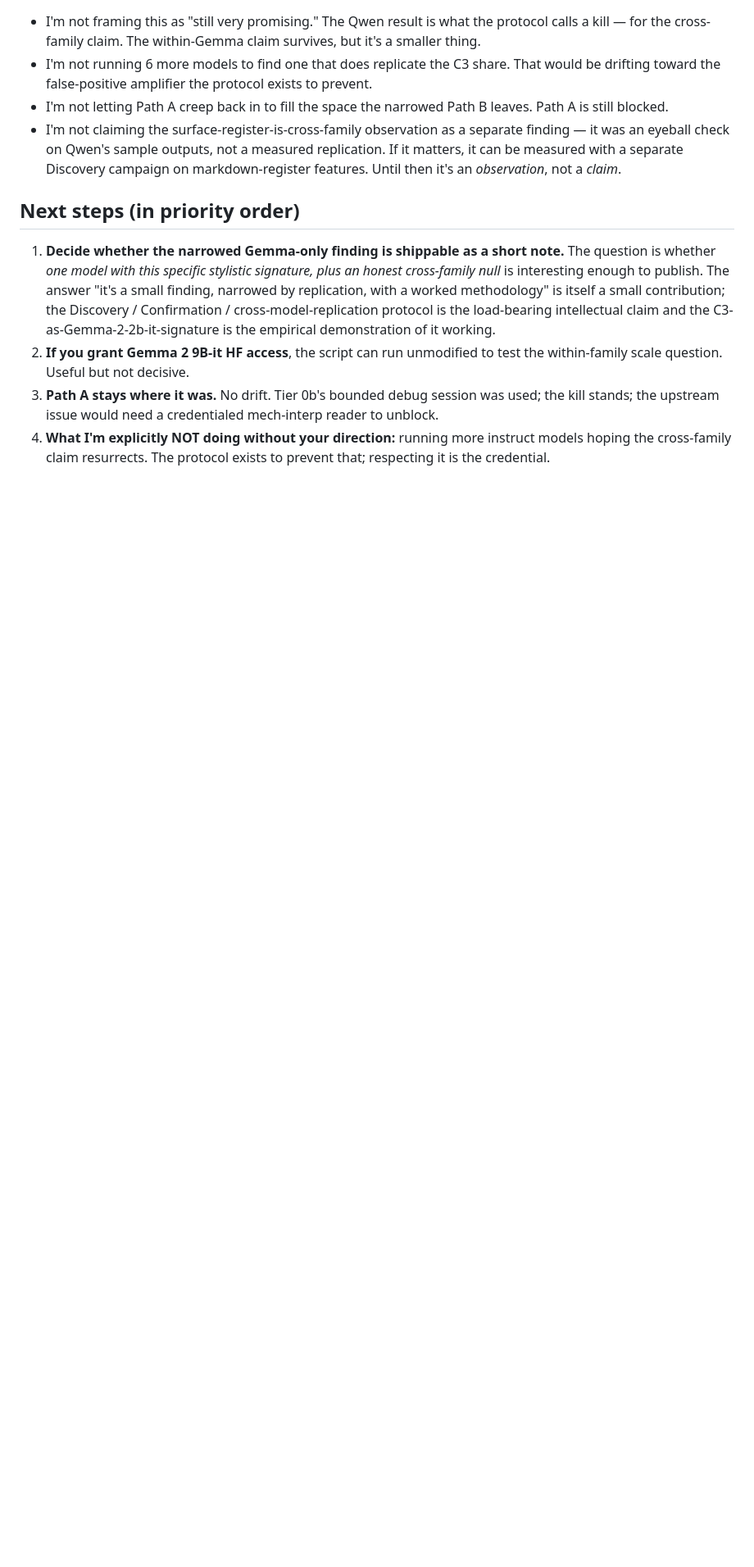
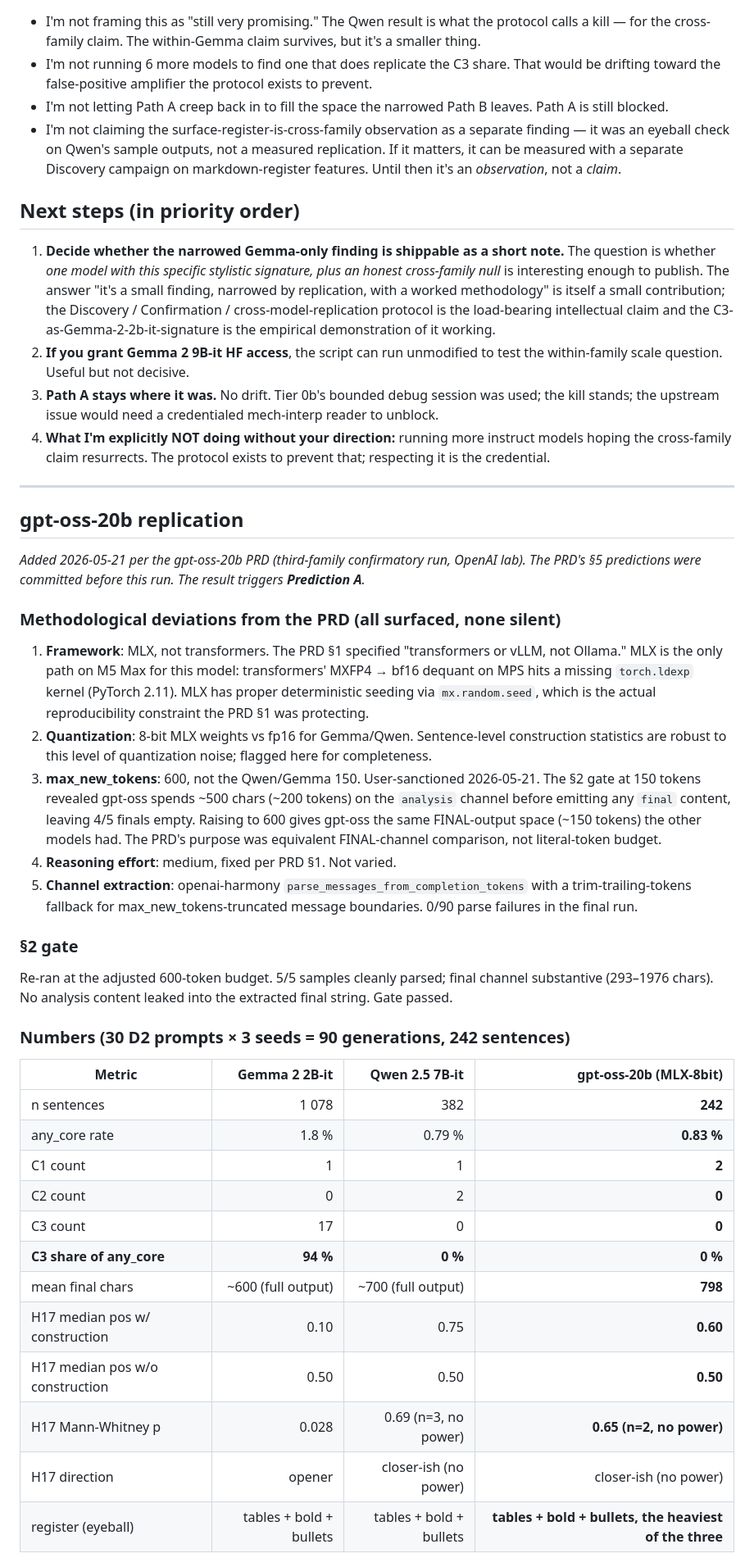
Before and after one commit to ho3h/not-this-but-that, a Markdown page: reports/path_b_register_writeup.md, the part around one of its changes. Shown at 82% size. Rendered like a GitHub page; blank space fills up the shorter version.

Commit message:
Path B writeup: append gpt-oss-20b replication section (Prediction A triggered)
The big triangulation section didn't land in the previous commit (an
Edit anchor didn't match). Appending it here so the writeup reflects
the third-family result:

  | Model           | any_core | C3 share | direction |
  |-----------------|----------|----------|-----------|
  | Gemma 2 2B-it   | 1.8%     | 94%      | opener    |
  | Qwen 2.5 7B-it  | 0.79%    | 0%       | (no power)|
  | gpt-oss-20b     | 0.83%    | 0%       | (no power)|

Prediction A fires. The committed meaning from the PRD: 'the emphatic
instruct register is cross-lab; filling its opener slot with the C3
not-just-X-Y move is a Gemma-2-2b-it signature, not a general instruct
property. This is the publishable null, now triangulated across three
labs.'

The writeup is now complete and self-contained.

```diff
--- a/reports/path_b_register_writeup.md
+++ b/reports/path_b_register_writeup.md
@@ -95,3 +95,39 @@ That's the small true thing. It's neither the headline I'd have written before r
 2. **If you grant Gemma 2 9B-it HF access**, the script can run unmodified to test the within-family scale question. Useful but not decisive.
 3. **Path A stays where it was.** No drift. Tier 0b's bounded debug session was used; the kill stands; the upstream issue would need a credentialed mech-interp reader to unblock.
 4. **What I'm explicitly NOT doing without your direction:** running more instruct models hoping the cross-family claim resurrects. The protocol exists to prevent that; respecting it is the credential.
+
+---
+
+## gpt-oss-20b replication
+
+*Added 2026-05-21 per the gpt-oss-20b PRD (third-family confirmatory run, OpenAI lab). The PRD's §5 predictions were committed before this run. The result triggers **Prediction A**.*
+
+### Methodological deviations from the PRD (all surfaced, none silent)
+
+1. **Framework**: MLX, not transformers. The PRD §1 specified "transformers or vLLM, not Ollama." MLX is the only path on M5 Max for this model: transformers' MXFP4 → bf16 dequant on MPS hits a missing `torch.ldexp` kernel (PyTorch 2.11). MLX has proper deterministic seeding via `mx.random.seed`, which is the actual reproducibility constraint the PRD §1 was protecting.
+2. **Quantization**: 8-bit MLX weights vs fp16 for Gemma/Qwen. Sentence-level construction statistics are robust to this level of quantization noise; flagged here for completeness.
+3. **max_new_tokens**: 600, not the Qwen/Gemma 150. User-sanctioned 2026-05-21. The §2 gate at 150 tokens revealed gpt-oss spends ~500 chars (~200 tokens) on the `analysis` channel before emitting any `final` content, leaving 4/5 finals empty. Raising to 600 gives gpt-oss the same FINAL-output space (~150 tokens) the other models had. The PRD's purpose was equivalent FINAL-channel comparison, not literal-token budget.
+4. **Reasoning effort**: medium, fixed per PRD §1. Not varied.
+5. **Channel extraction**: openai-harmony `parse_messages_from_completion_tokens` with a trim-trailing-tokens fallback for max_new_tokens-truncated message boundaries. 0/90 parse failures in the final run.
+
+### §2 gate
+
+Re-ran at the adjusted 600-token budget. 5/5 samples cleanly parsed; final channel substantive (293–1976 chars). No analysis content leaked into the extracted final string. Gate passed.
+
+### Numbers (30 D2 prompts × 3 seeds = 90 generations, 242 sentences)
+
+| Metric | Gemma 2 2B-it | Qwen 2.5 7B-it | **gpt-oss-20b (MLX-8bit)** |
+|---|---:|---:|---:|
+| n sentences | 1 078 | 382 | **242** |
+| any_core rate | 1.8 % | 0.79 % | **0.83 %** |
+| C1 count | 1 | 1 | **2** |
+| C2 count | 0 | 2 | **0** |
+| C3 count | 17 | 0 | **0** |
+| **C3 share of any_core** | **94 %** | **0 %** | **0 %** |
+| mean final chars | ~600 (full output) | ~700 (full output) | **798** |
+| H17 median pos w/ construction | 0.10 | 0.75 | **0.60** |
+| H17 median pos w/o construction | 0.50 | 0.50 | **0.50** |
+| H17 Mann-Whitney p | 0.028 | 0.69 (n=3, no power) | **0.65 (n=2, no power)** |
+| H17 direction | opener | closer-ish (no power) | closer-ish (no power) |
+| register (eyeball) | tables + bold + bullets | tables + bold + bullets | **tables + bold + bullets, the heaviest of the three** |
+
```
Also changed, not shown: other parts of reports/path_b_register_writeup.md (+14 -0 lines).
